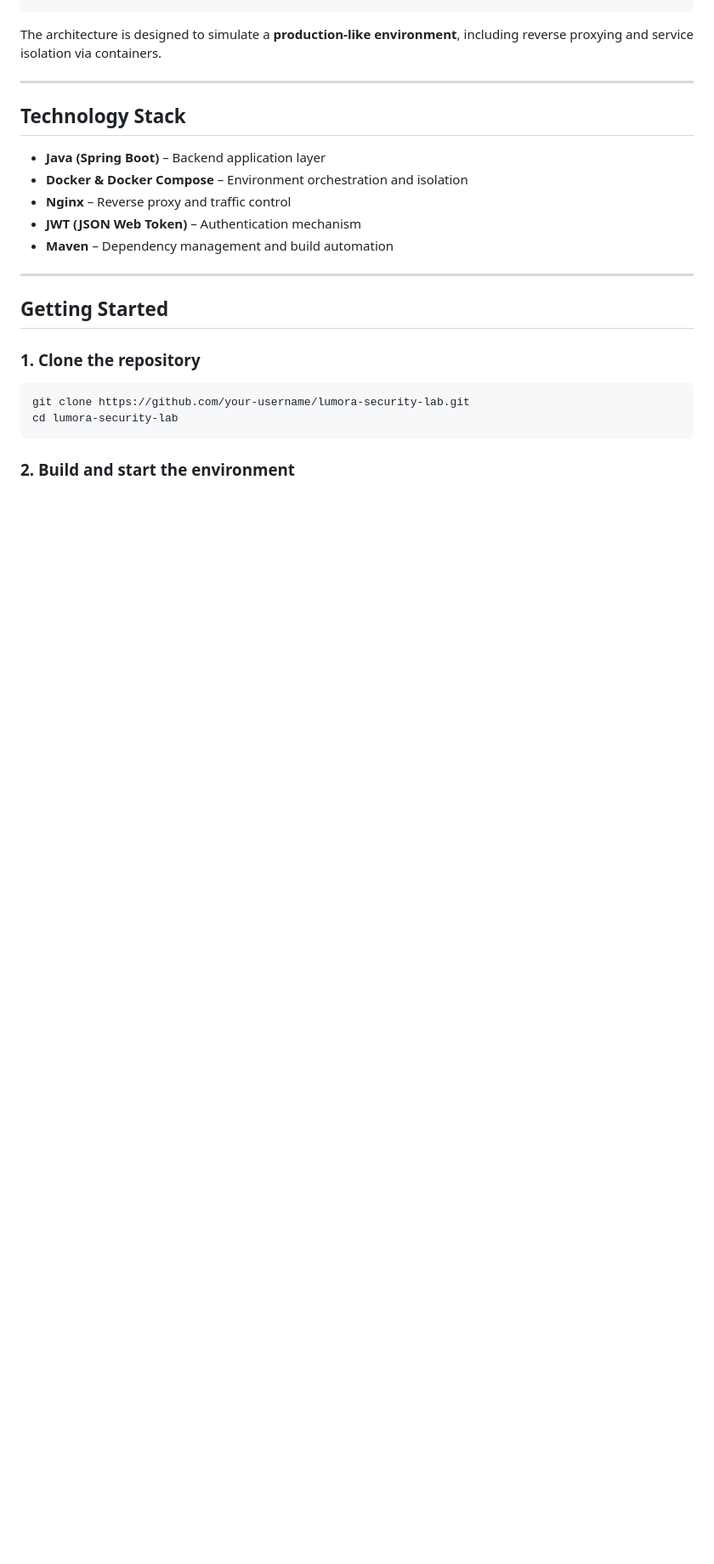
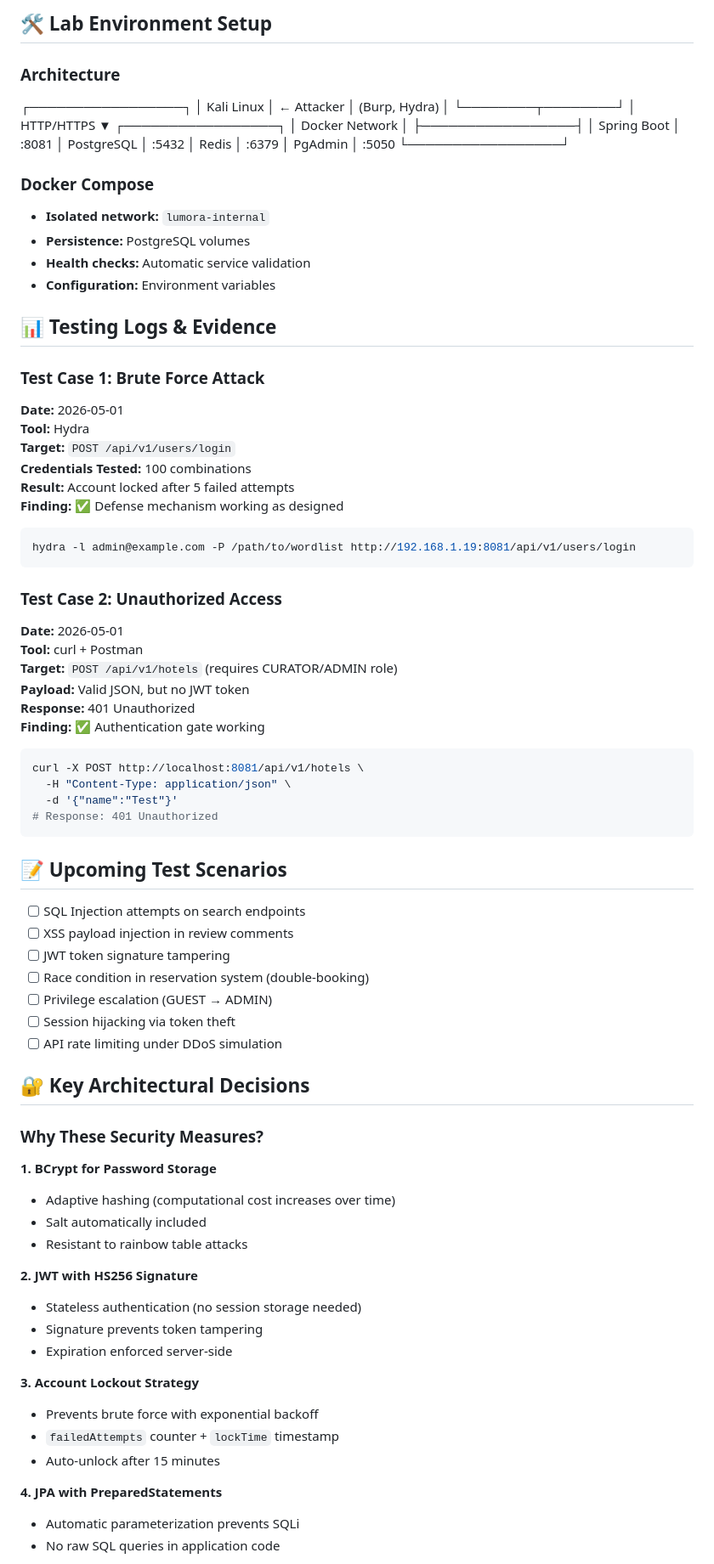
Before and after one commit to axel-uyssi/lumora-security-lab, a Markdown page: README.md, the part around one of its changes. Shown at 85% size. Drawn GitHub-style; blank space fills up the shorter version.

````diff
--- a/README.md
+++ b/README.md
@@ -30,27 +73,87 @@ lumora-security-lab/
+## 🛠️ Lab Environment Setup
+
+### Architecture
+
+┌─────────────────┐
+│   Kali Linux    │ ← Attacker
+│  (Burp, Hydra)  │
+└────────┬────────┘
+│ HTTP/HTTPS
+▼
+┌─────────────────┐
+│  Docker Network │
+├─────────────────┤
+│  Spring Boot    │ :8081
+│  PostgreSQL     │ :5432
+│  Redis          │ :6379
+│  PgAdmin        │ :5050
+└─────────────────┘
+
+### Docker Compose
+- **Isolated network:** `lumora-internal`
+- **Persistence:** PostgreSQL volumes
+- **Health checks:** Automatic service validation
+- **Configuration:** Environment variables
+
+## 📊 Testing Logs & Evidence
+
+### Test Case 1: Brute Force Attack
+**Date:** 2026-05-01
+**Tool:** Hydra
+**Target:** `POST /api/v1/users/login`
+**Credentials Tested:** 100 combinations
+**Result:** Account locked after 5 failed attempts
+**Finding:** ✅ Defense mechanism working as designed
+
+```bash
+hydra -l admin@example.com -P /path/to/wordlist http://192.168.1.19:8081/api/v1/users/login
 ```
 
-The architecture is designed to simulate a **production-like environment**, including reverse proxying and service isolation via containers.
-
----
-
-##  Technology Stack
-
-* **Java (Spring Boot)** – Backend application layer
-* **Docker & Docker Compose** – Environment orchestration and isolation
-* **Nginx** – Reverse proxy and traffic control
-* **JWT (JSON Web Token)** – Authentication mechanism
-* **Maven** – Dependency management and build automation
-
----
-
-##  Getting Started
-
-### 1. Clone the repository
+### Test Case 2: Unauthorized Access
+**Date:** 2026-05-01
+**Tool:** curl + Postman
+**Target:** `POST /api/v1/hotels` (requires CURATOR/ADMIN role)
+**Payload:** Valid JSON, but no JWT token
+**Response:** 401 Unauthorized
+**Finding:** ✅ Authentication gate working
 
 ```bash
-git clone https://github.com/your-username/lumora-security-lab.git
-cd lumora-security-lab
+curl -X POST http://localhost:8081/api/v1/hotels \
+  -H "Content-Type: application/json" \
+  -d '{"name":"Test"}'
+# Response: 401 Unauthorized
 ```
 
-### 2. Build and start the environment
+## 📝 Upcoming Test Scenarios
 
+- [ ] SQL Injection attempts on search endpoints
+- [ ] XSS payload injection in review comments
+- [ ] JWT token signature tampering
+- [ ] Race condition in reservation system (double-booking)
+- [ ] Privilege escalation (GUEST → ADMIN)
+- [ ] Session hijacking via token theft
+- [ ] API rate limiting under DDoS simulation
+
+## 🔐 Key Architectural Decisions
+
+### Why These Security Measures?
+
+**1. BCrypt for Password Storage**
+- Adaptive hashing (computational cost increases over time)
+- Salt automatically included
+- Resistant to rainbow table attacks
+
+**2. JWT with HS256 Signature**
+- Stateless authentication (no session storage needed)
+- Signature prevents token tampering
+- Expiration enforced server-side
+
+**3. Account Lockout Strategy**
+- Prevents brute force with exponential backoff
+- `failedAttempts` counter + `lockTime` timestamp
+- Auto-unlock after 15 minutes
+
+**4. JPA with PreparedStatements**
+- Automatic parameterization prevents SQLi
+- No raw SQL queries in application code
+
````
Also changed, not shown: other parts of README.md (+145 -134 lines).
